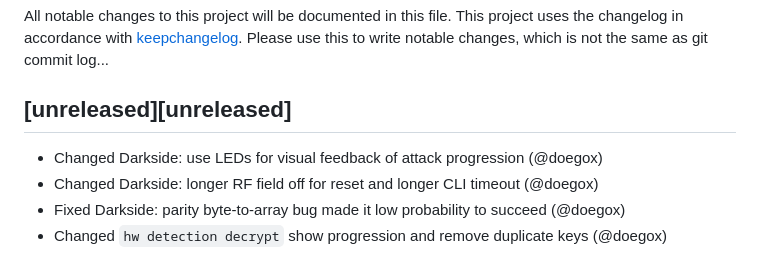
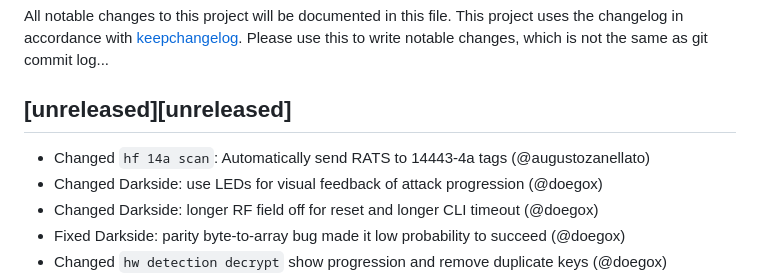
Before and after one commit to RfidResearchGroup/ChameleonUltra, a Markdown page: CHANGELOG.md, the part around the change. Drawn GitHub-style.

Commit message:
changelog

```diff
--- a/CHANGELOG.md
+++ b/CHANGELOG.md
@@ -3,6 +3,7 @@ All notable changes to this project will be documented in this file.
 This project uses the changelog in accordance with [keepchangelog](http://keepachangelog.com/). Please use this to write notable changes, which is not the same as git commit log...
 
 ## [unreleased][unreleased]
+ - Changed `hf 14a scan`: Automatically send RATS to 14443-4a tags (@augustozanellato)
  - Changed Darkside: use LEDs for visual feedback of attack progression (@doegox)
  - Changed Darkside: longer RF field off for reset and longer CLI timeout (@doegox)
  - Fixed Darkside: parity byte-to-array bug made it low probability to succeed (@doegox)
```
